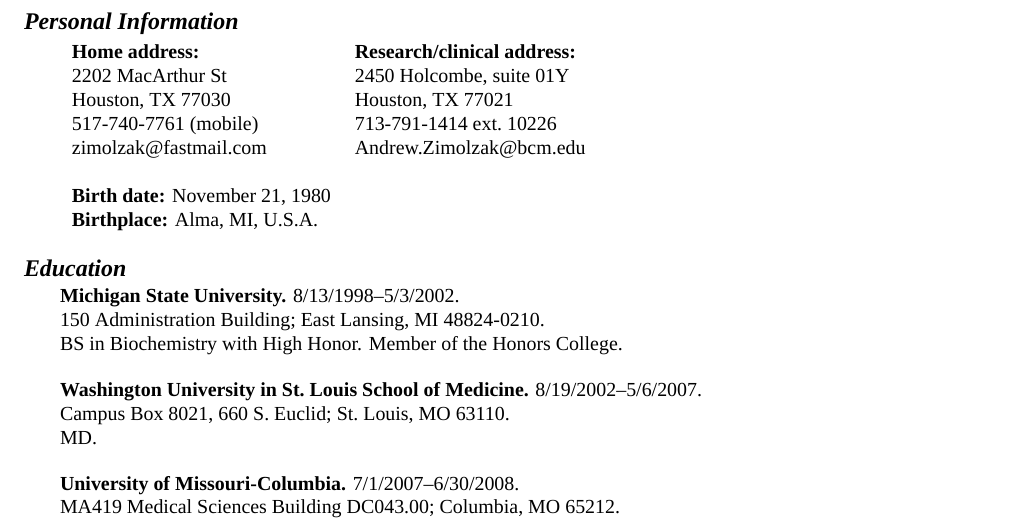
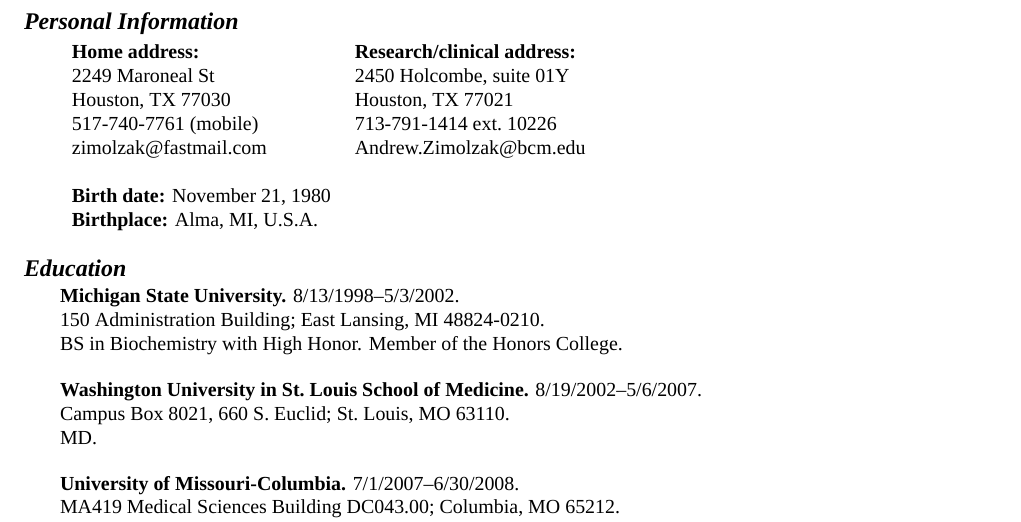
Before and after one commit to zimolzak/cv, a LaTeX CV (zimolzak-cv.tex): part of page 1 of 8, cut so that both start at the same text. Compiled offline with XeLaTeX; a missing font is replaced by an installed copy or a similar font.

Commit message:
New address

```diff
--- a/zimolzak-cv.tex
+++ b/zimolzak-cv.tex
@@ -10,7 +10,7 @@
 
 \begin{tabular}{l l}
 \textbf{Home address:}  & \textbf{Research/clinical address:}\\
-2202 MacArthur St       & 2450 Holcombe, suite 01Y\\
+2249 Maroneal St        & 2450 Holcombe, suite 01Y\\
 Houston, TX 77030       & Houston, TX 77021\\
 517-740-7761 (mobile)   & 713-791-1414 ext.\ 10226\\
 zimolzak@fastmail.com   & Andrew.Zimolzak@bcm.edu\\
```
